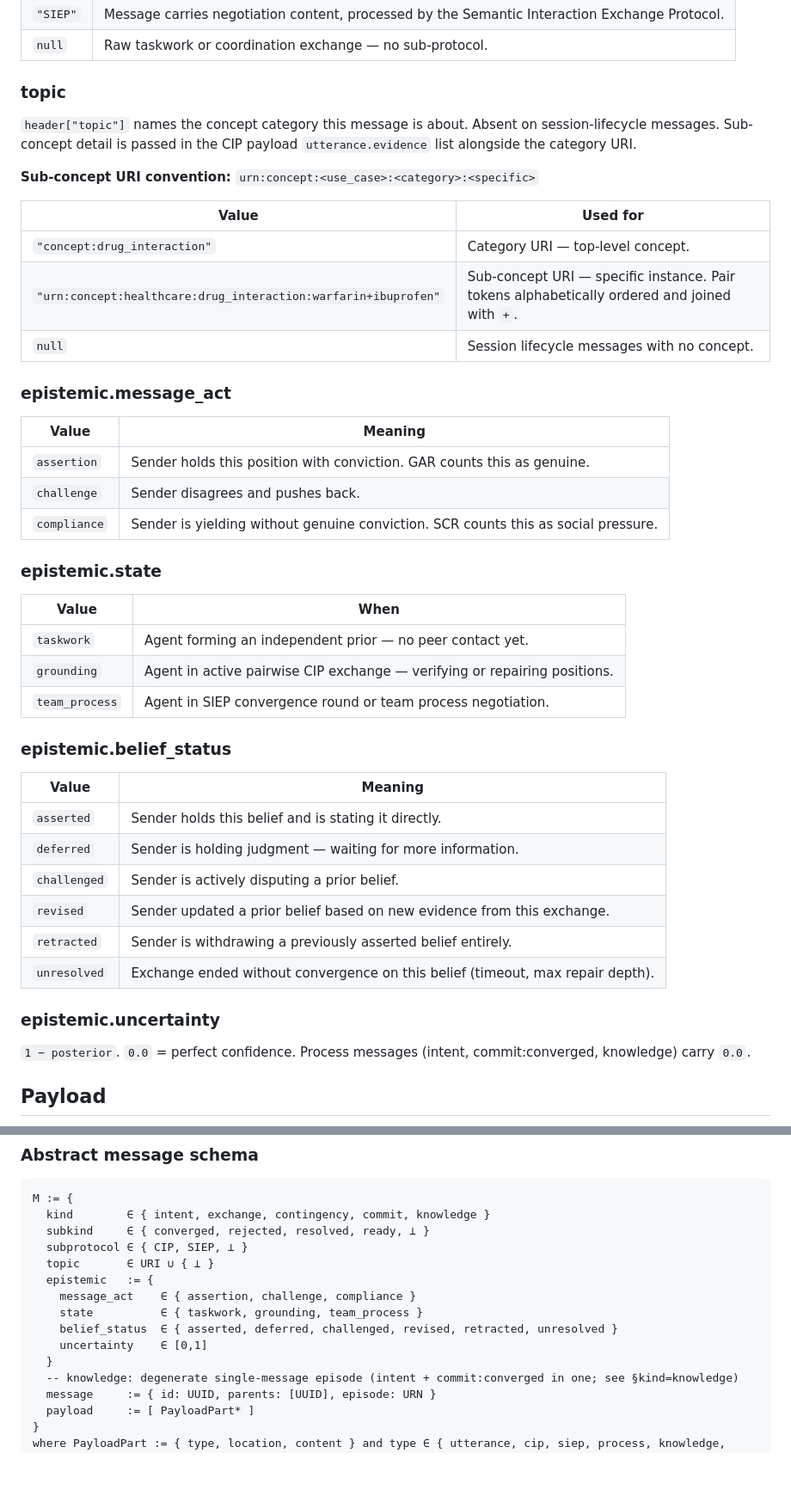
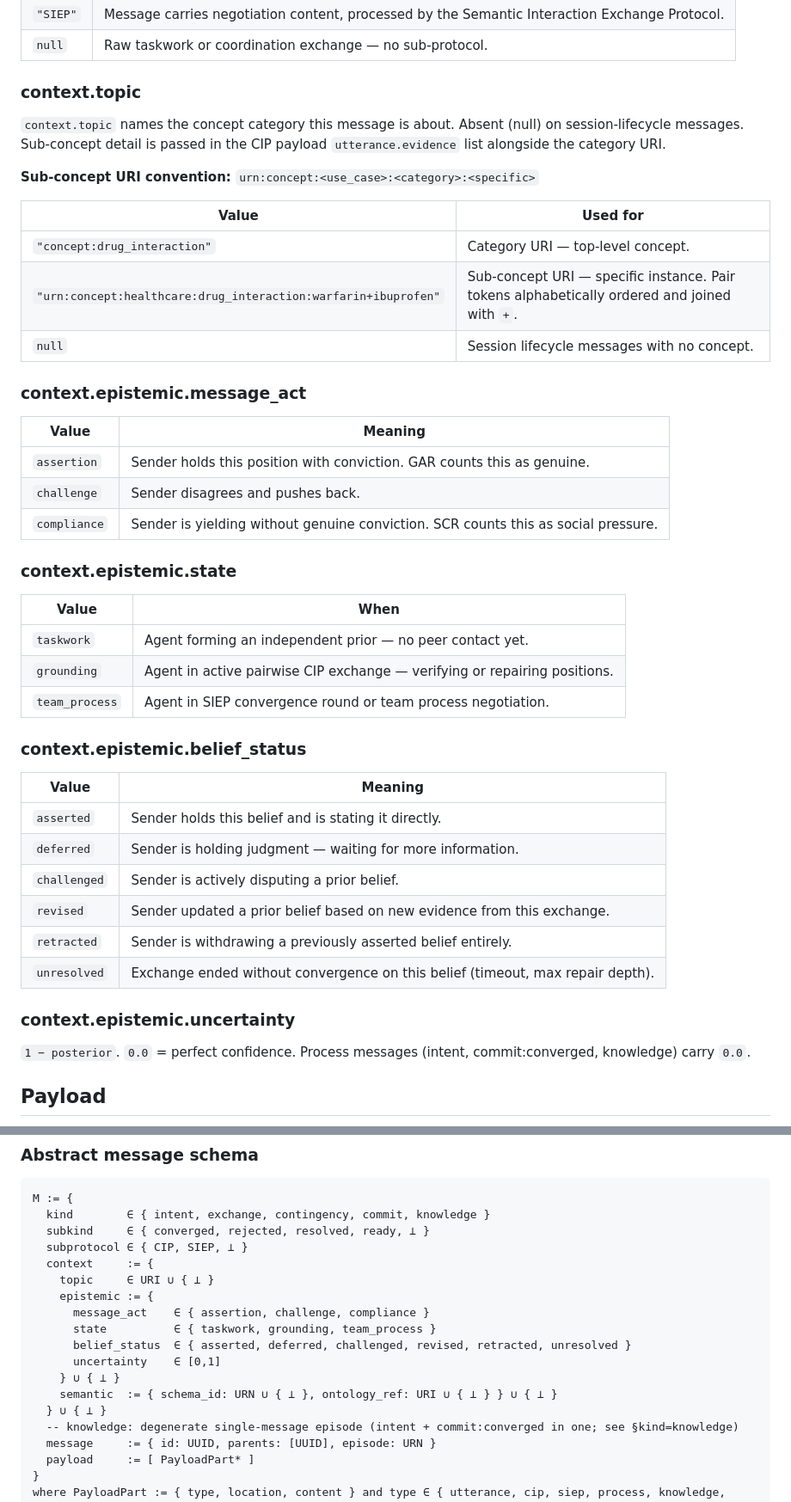
Before and after one commit to outshift-open/ioc-protocols-models, a Markdown page: SSTP/documentation/L9.md, 2 parts joined by grey strips. Shown at 86% size. Drawn GitHub-style; blank space fills up the shorter version.

```diff
--- a/SSTP/documentation/L9.md
+++ b/SSTP/documentation/L9.md
@@ -175,9 +176,9 @@ The L9 header is the envelope every message carries. Sub-protocol-specific conte
 | `"SIEP"` | Message carries negotiation content, processed by the Semantic Interaction Exchange Protocol. |
 | `null` | Raw taskwork or coordination exchange — no sub-protocol. |
 
-### topic
+### context.topic
 
-`header["topic"]` names the concept category this message is about. Absent on session-lifecycle messages. Sub-concept detail is passed in the CIP payload `utterance.evidence` list alongside the category URI.
+`context.topic` names the concept category this message is about. Absent (null) on session-lifecycle messages. Sub-concept detail is passed in the CIP payload `utterance.evidence` list alongside the category URI.
 
 **Sub-concept URI convention:** `urn:concept:<use_case>:<category>:<specific>`
 
@@ -187,7 +188,7 @@ The L9 header is the envelope every message carries. Sub-protocol-specific conte
 | `"urn:concept:healthcare:drug_interaction:warfarin+ibuprofen"` | Sub-concept URI — specific instance. Pair tokens alphabetically ordered and joined with `+`. |
 | `null` | Session lifecycle messages with no concept. |
 
-### epistemic.message_act
+### context.epistemic.message_act
 
 | Value | Meaning |
 |---|---|
@@ -195,7 +196,7 @@ The L9 header is the envelope every message carries. Sub-protocol-specific conte
 | `challenge` | Sender disagrees and pushes back. |
 | `compliance` | Sender is yielding without genuine conviction. SCR counts this as social pressure. |
 
-### epistemic.state
+### context.epistemic.state
 
 | Value | When |
 |---|---|
@@ -203,7 +204,7 @@ The L9 header is the envelope every message carries. Sub-protocol-specific conte
 | `grounding` | Agent in active pairwise CIP exchange — verifying or repairing positions. |
 | `team_process` | Agent in SIEP convergence round or team process negotiation. |
 
-### epistemic.belief_status
+### context.epistemic.belief_status
 
 | Value | Meaning |
 |---|---|
@@ -214,7 +215,7 @@ The L9 header is the envelope every message carries. Sub-protocol-specific conte
 | `retracted` | Sender is withdrawing a previously asserted belief entirely. |
 | `unresolved` | Exchange ended without convergence on this belief (timeout, max repair depth). |
 
-### epistemic.uncertainty
+### context.epistemic.uncertainty
 
 `1 − posterior`. `0.0` = perfect confidence. Process messages (intent, commit:converged, knowledge) carry `0.0`.
 
@@ -378,13 +379,16 @@ M := {
   kind        ∈ { intent, exchange, contingency, commit, knowledge }
   subkind     ∈ { converged, rejected, resolved, ready, ⊥ }
   subprotocol ∈ { CIP, SIEP, ⊥ }
-  topic       ∈ URI ∪ { ⊥ }
-  epistemic   := {
-    message_act    ∈ { assertion, challenge, compliance }
-    state          ∈ { taskwork, grounding, team_process }
-    belief_status  ∈ { asserted, deferred, challenged, revised, retracted, unresolved }
-    uncertainty    ∈ [0,1]
-  }
+  context     := {
+    topic     ∈ URI ∪ { ⊥ }
+    epistemic := {
+      message_act    ∈ { assertion, challenge, compliance }
+      state          ∈ { taskwork, grounding, team_process }
+      belief_status  ∈ { asserted, deferred, challenged, revised, retracted, unresolved }
+      uncertainty    ∈ [0,1]
+    } ∪ { ⊥ }
+    semantic  := { schema_id: URN ∪ { ⊥ }, ontology_ref: URI ∪ { ⊥ } } ∪ { ⊥ }
+  } ∪ { ⊥ }
   -- knowledge: degenerate single-message episode (intent + commit:converged in one; see §kind=knowledge)
   message     := { id: UUID, parents: [UUID], episode: URN }
   payload     := [ PayloadPart* ]
```
Also changed, not shown: other parts of SSTP/documentation/L9.md (+11 -8 lines).
